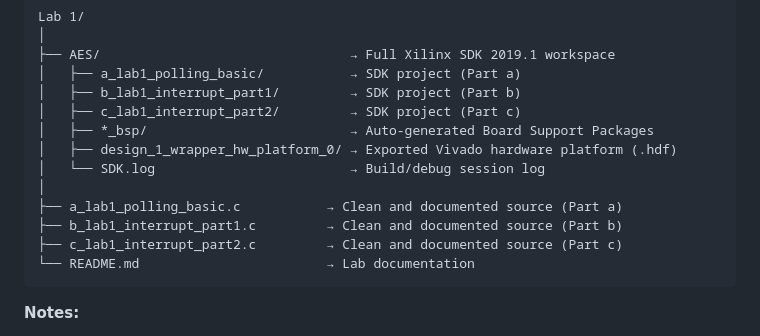
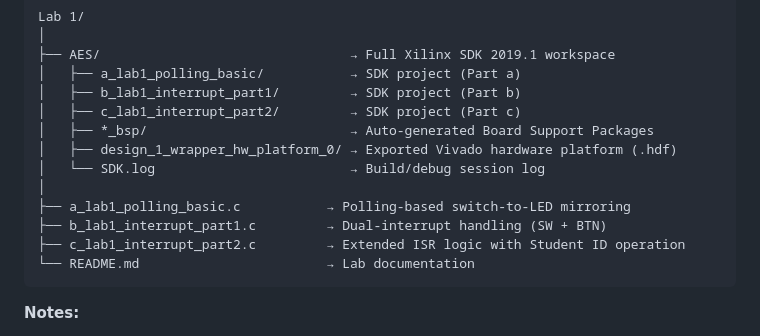
Before and after one commit to lmolinario/AES, a Markdown page: Lab 1/README.md, the part around the change. Rendered like a GitHub page.

````diff
--- a/Lab 1/README.md
+++ b/Lab 1/README.md
@@ -62,9 +62,9 @@ Lab 1/
 │   ├── design_1_wrapper_hw_platform_0/ → Exported Vivado hardware platform (.hdf)
 │   └── SDK.log                         → Build/debug session log
 │
-├── a_lab1_polling_basic.c           → Clean and documented source (Part a)
-├── b_lab1_interrupt_part1.c         → Clean and documented source (Part b)
-├── c_lab1_interrupt_part2.c         → Clean and documented source (Part c)
+├── a_lab1_polling_basic.c           → Polling-based switch-to-LED mirroring
+├── b_lab1_interrupt_part1.c         → Dual-interrupt handling (SW + BTN)
+├── c_lab1_interrupt_part2.c         → Extended ISR logic with Student ID operation
 └── README.md                        → Lab documentation
 ```
 
````
